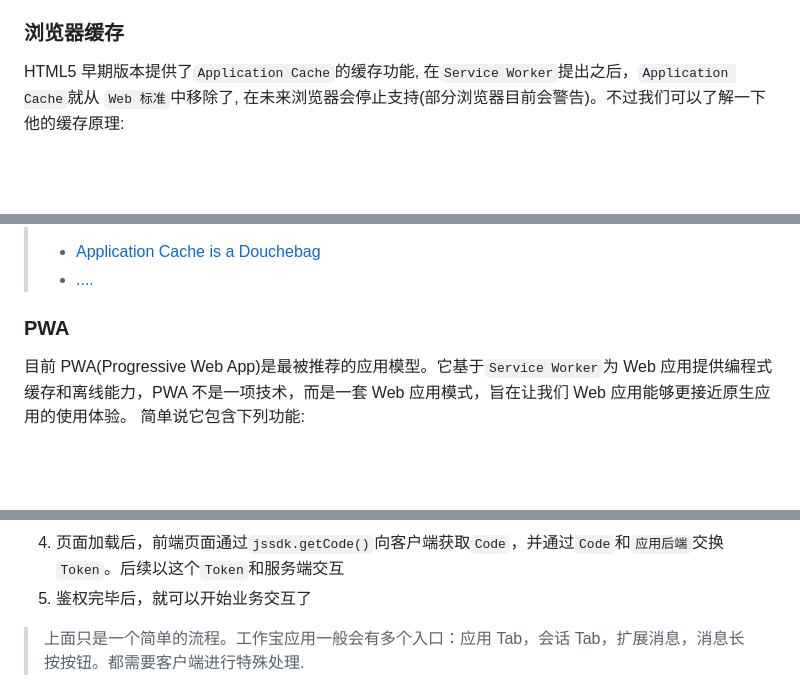
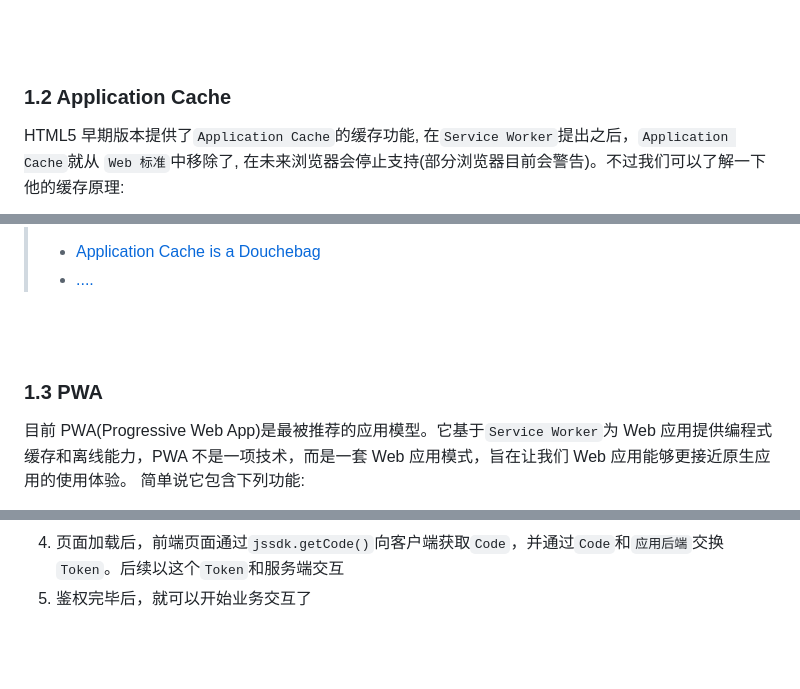
Before and after one commit to ivan-94/offline-app, a Markdown page: compare.md, 3 parts joined by grey strips. Rendered like a GitHub page; blank space fills up the shorter version.

```diff
--- a/compare.md
+++ b/compare.md
@@ -37,7 +57,12 @@ HTTP 的缓存机制主要是在服务器端通过 HTTP 报头的方式进行控
 * 无法使用程序干预和控制缓存
 * 不支持离线
 
-### 浏览器缓存
+<br/>
+<br/>
+
+
+
+### 1.2 Application Cache
 
 HTML5 早期版本提供了`Application Cache`的缓存功能, 在`Service Worker`提出之后，`Application Cache`就从 `Web 标准`中移除了, 在未来浏览器会停止支持(部分浏览器目前会警告)。不过我们可以了解一下他的缓存原理:
 
@@ -89,7 +122,11 @@ FALLBACK:
 > * [Application Cache is a Douchebag](https://alistapart.com/article/application-cache-is-a-douchebag)
 > * [....](https://huangxuan.me/sw-101-gdgdf/#/12)
 
-### PWA
+
+<br/>
+<br/>
+
+### 1.3 PWA
 
 目前 PWA(Progressive Web App)是最被推荐的应用模型。它基于`Service Worker`为 Web 应用提供编程式缓存和离线能力，PWA 不是一项技术，而是一套 Web 应用模式，旨在让我们 Web 应用能够更接近原生应用的使用体验。 简单说它包含下列功能:
 
@@ -146,5 +199,5 @@ FALLBACK:
 4.  页面加载后，前端页面通过`jssdk.getCode()`向客户端获取`Code`，并通过`Code`和`应用后端`交换`Token`。后续以这个`Token`和服务端交互
 5.  鉴权完毕后，就可以开始业务交互了
 
-> 上面只是一个简单的流程。工作宝应用一般会有多个入口：应用 Tab，会话 Tab，扩展消息，消息长按按钮。都需要客户端进行特殊处理.
+<br/>
 
```
Also changed, not shown: other parts of compare.md (+126 -31 lines), optmization.md (+15 -6 lines), attachments/wv-intercept.png (added), 1 other file.
